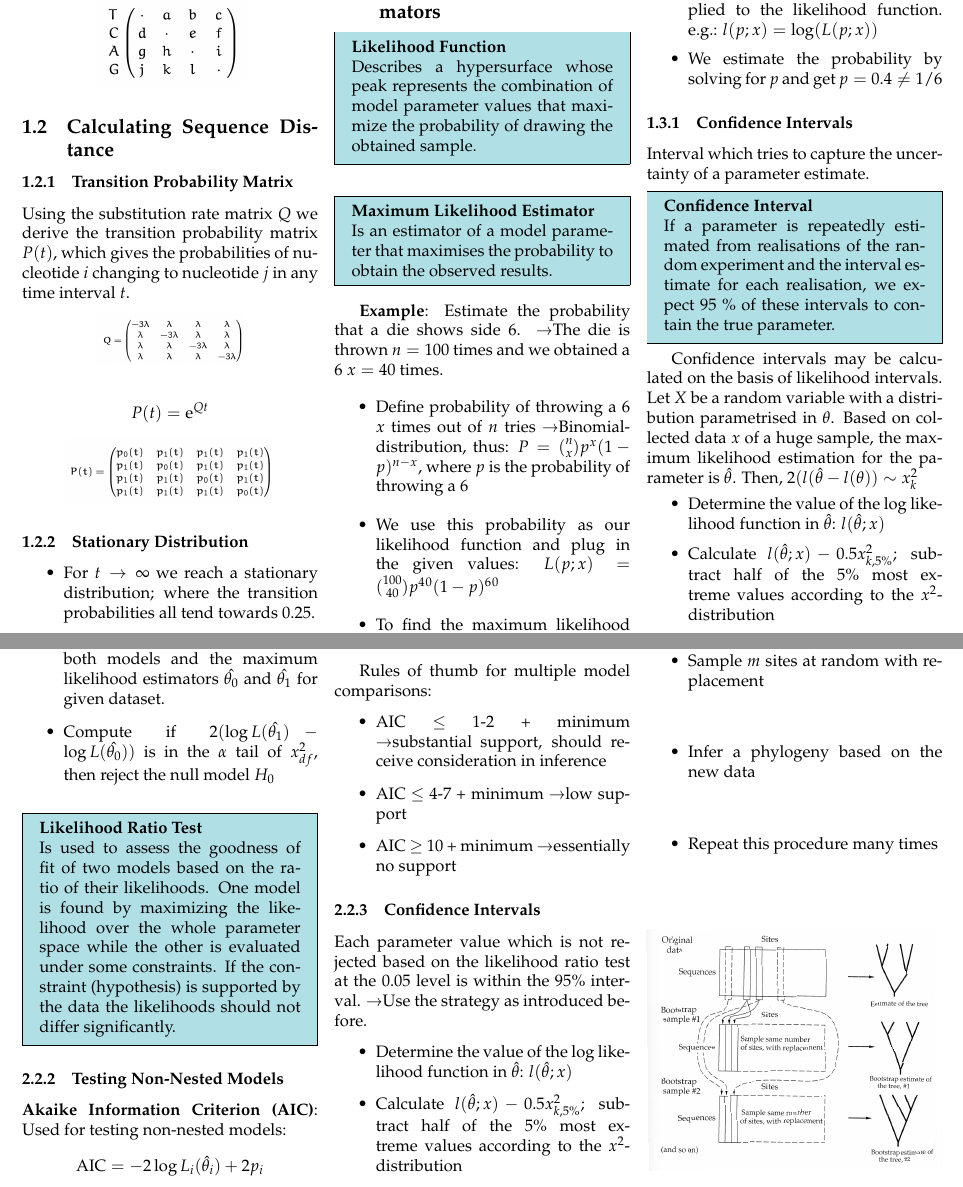
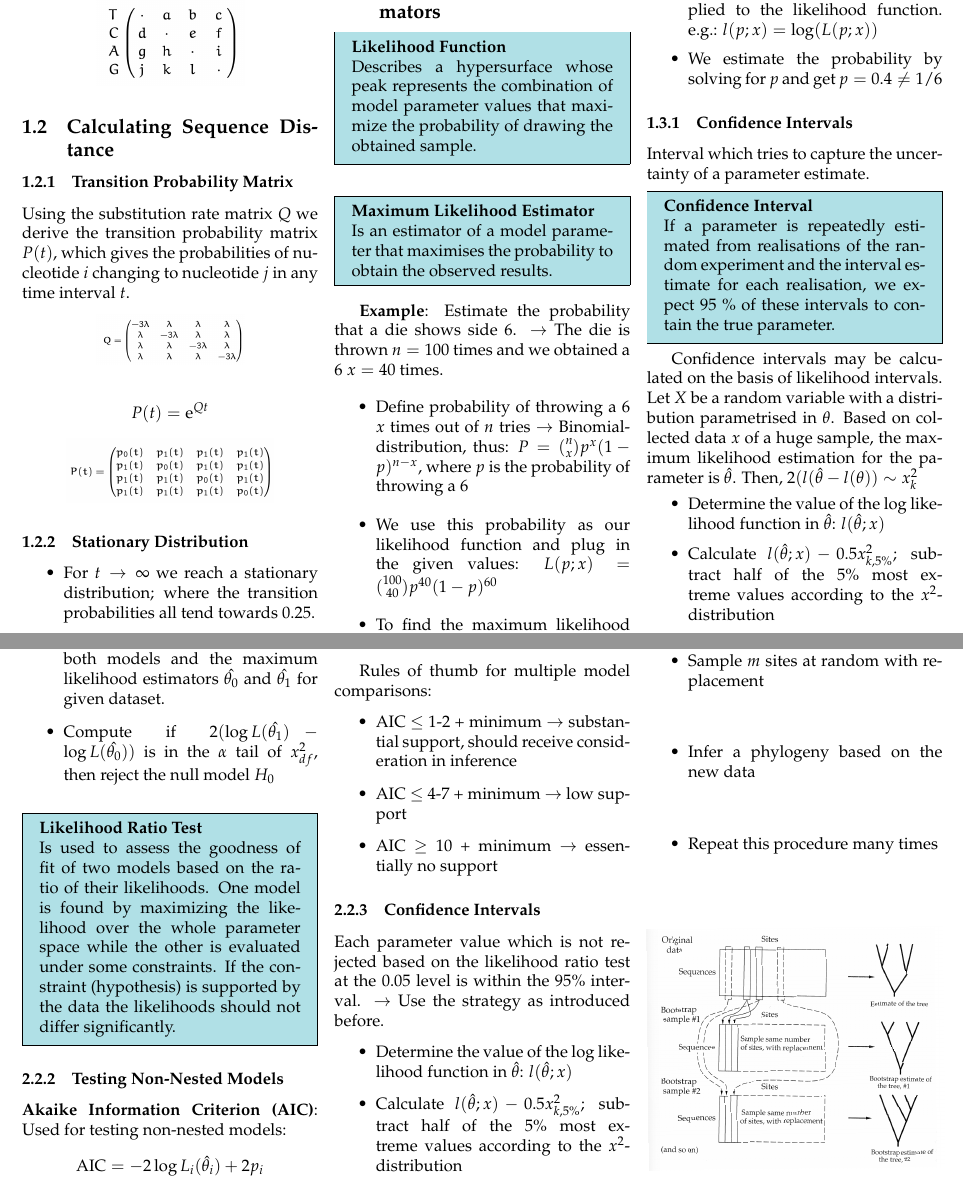
Before and after one commit to gianhiltbrunner/SummaryComputationalBiology, a LaTeX document (main.tex): two parts of pages 2 and 4 of 5, joined at a grey line, cut so that both start at the same text. Compiled offline with pdfLaTeX.

Commit message:
Updates from Overleaf

```diff
--- a/main.tex
+++ b/main.tex
@@ -131,10 +131,10 @@ $$P(t) = \text{e}^{Qt}$$
     Is an estimator of a model parameter that maximises the probability to obtain the observed results.
 \end{mdframed}
 
-\textbf{Example}: Estimate the probability that a die shows side 6. \textrightarrow The die is thrown $n = 100$ times and we obtained a 6 $x = 40$ times.
+\textbf{Example}: Estimate the probability that a die shows side 6. $\rightarrow$ The die is thrown $n = 100$ times and we obtained a 6 $x = 40$ times.
 \begin{itemize}
-    \item Define probability of throwing a 6 $x$ times out of $n$ tries \textrightarrow Binomial-distribution, thus: $P = {n\choose x}p^x(1-p)^{n-x}$, where $p$ is the probability of throwing a 6
-    \item We use this probability as our likelihood function and plug in the given values: $L(p;x) = {100\choose 40}p^4^0(1-p)^6^0$
+    \item Define probability of throwing a 6 $x$ times out of $n$ tries $\rightarrow$ Binomial-distribution, thus: $P = {n\choose x}p^x(1-p)^{n-x}$, where $p$ is the probability of throwing a 6
+    \item We use this probability as our likelihood function and plug in the given values: $L(p;x) = {100\choose 40}p^{40}(1-p)^{60}$
     \item To find the maximum likelihood we calculate the first derivative of our likelihood function and set $L' = 0$ to find the maximum.
     \item Transformations are sometimes applied to the likelihood function. e.g.: $l(p;x) = \log (L(p;x))$
     \item We estimate the probability by solving for $p$ and get $p = 0.4 \neq 1/6$
@@ -248,15 +248,15 @@ where $p_i$ is the number of parameters and $L_i$ the likelihood function of mod
 
 Rules of thumb for multiple model comparisons:
 \begin{itemize}
-    \item AIC $\leq$ 1-2 + minimum \textrightarrow substantial support, should receive consideration in inference
-    \item AIC $\leq$ 4-7 + minimum \textrightarrow low support
-    \item AIC $\geq$ 10 + minimum \textrightarrow essentially no support
+    \item AIC $\leq$ 1-2 + minimum $\rightarrow$ substantial support, should receive consideration in inference
+    \item AIC $\leq$ 4-7 + minimum $\rightarrow$ low support
+    \item AIC $\geq$ 10 + minimum $\rightarrow$ essentially no support
 \end{itemize}
 
 \subsubsection{Confidence Intervals}
 
 Each parameter value which is not rejected based on the likelihood ratio test at the $0.05$ level is within the $95\%$ interval.
-\textrightarrow Use the strategy as introduced before.
+$\rightarrow$ Use the strategy as introduced before.
 \begin{itemize}
     \item Determine the value of the log likelihood function in $\hat{\theta}$: $l(\hat{\theta};x)$
     \item Calculate $l(\hat{\theta};x) - 0.5x^2_{k,5\%}$; subtract half of the $5\%$ most extreme values according to the $x^2$-distribution
```
Also changed, not shown: main.tex (2 more changed lines).
